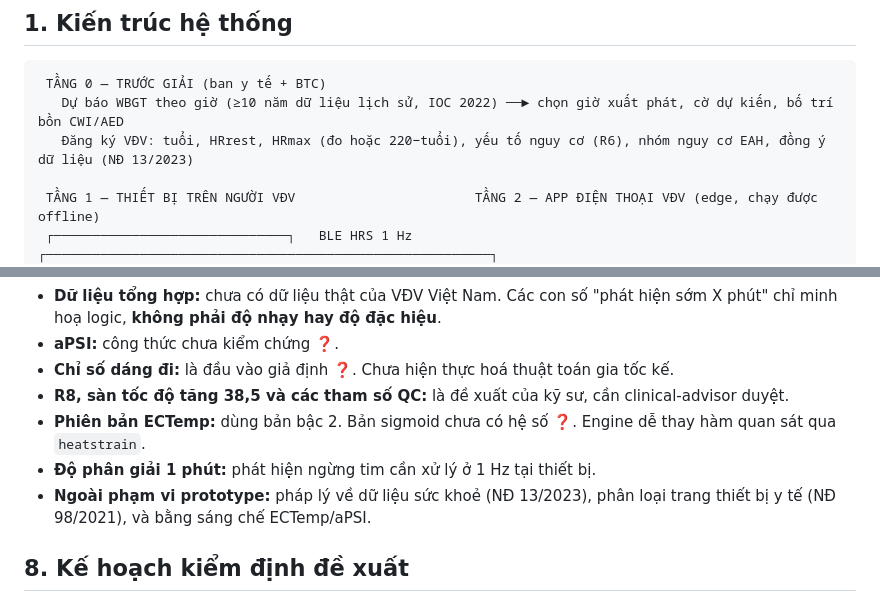
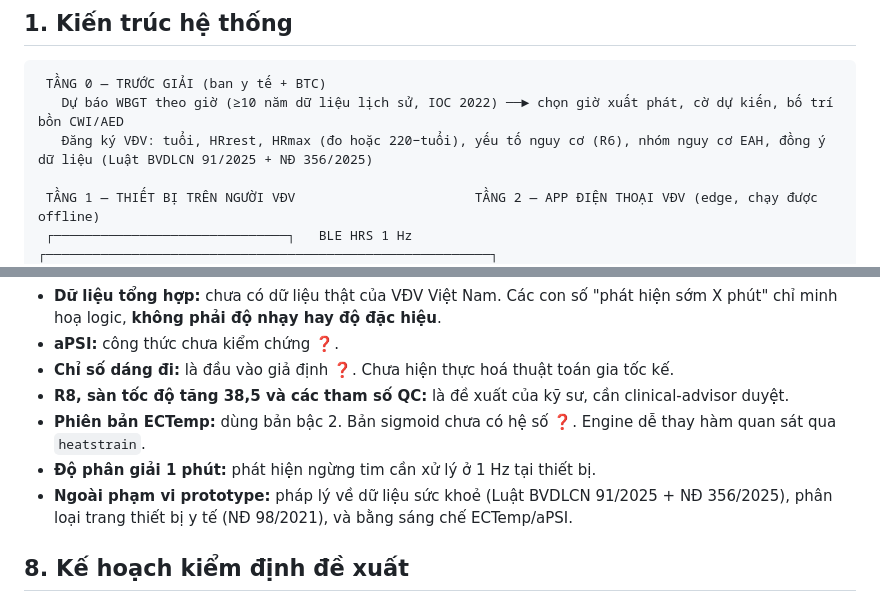
Before and after one commit to ngocdangytcc/pgs-ts-tran-ngoc-dang-landing-page, a Markdown page: _workspace/02_algorithm-engineer_prototype.md, 2 parts joined by grey strips. GitHub-like rendering.

````diff
--- a/_workspace/02_algorithm-engineer_prototype.md
+++ b/_workspace/02_algorithm-engineer_prototype.md
@@ -30,7 +30,7 @@
 ```
  TẦNG 0 — TRƯỚC GIẢI (ban y tế + BTC)
    Dự báo WBGT theo giờ (≥10 năm dữ liệu lịch sử, IOC 2022) ──► chọn giờ xuất phát, cờ dự kiến, bố trí bồn CWI/AED
-   Đăng ký VĐV: tuổi, HRrest, HRmax (đo hoặc 220−tuổi), yếu tố nguy cơ (R6), nhóm nguy cơ EAH, đồng ý dữ liệu (NĐ 13/2023)
+   Đăng ký VĐV: tuổi, HRrest, HRmax (đo hoặc 220−tuổi), yếu tố nguy cơ (R6), nhóm nguy cơ EAH, đồng ý dữ liệu (Luật BVDLCN 91/2025 + NĐ 356/2025)
 
  TẦNG 1 — THIẾT BỊ TRÊN NGƯỜI VĐV                       TẦNG 2 — APP ĐIỆN THOẠI VĐV (edge, chạy được offline)
  ┌──────────────────────────────┐   BLE HRS 1 Hz    ┌─────────────────────────────────────────────────────────┐
@@ -288,7 +288,7 @@ Trong S2, Tc mô phỏng đạt 39,5 °C ở phút 50 và 40,5 °C ở phút 67.
 - **R8, sàn tốc độ tăng 38,5 và các tham số QC:** là đề xuất của kỹ sư, cần clinical-advisor duyệt.
 - **Phiên bản ECTemp:** dùng bản bậc 2. Bản sigmoid chưa có hệ số ❓. Engine dễ thay hàm quan sát qua `heatstrain`.
 - **Độ phân giải 1 phút:** phát hiện ngừng tim cần xử lý ở 1 Hz tại thiết bị.
-- **Ngoài phạm vi prototype:** pháp lý về dữ liệu sức khoẻ (NĐ 13/2023), phân loại trang thiết bị y tế (NĐ 98/2021), và bằng sáng chế ECTemp/aPSI.
+- **Ngoài phạm vi prototype:** pháp lý về dữ liệu sức khoẻ (Luật BVDLCN 91/2025 + NĐ 356/2025), phân loại trang thiết bị y tế (NĐ 98/2021), và bằng sáng chế ECTemp/aPSI.
 
 ## 8. Kế hoạch kiểm định đề xuất
 
````
Also changed, not shown: _workspace/04_final_report.md (added, +308 -0 lines).
